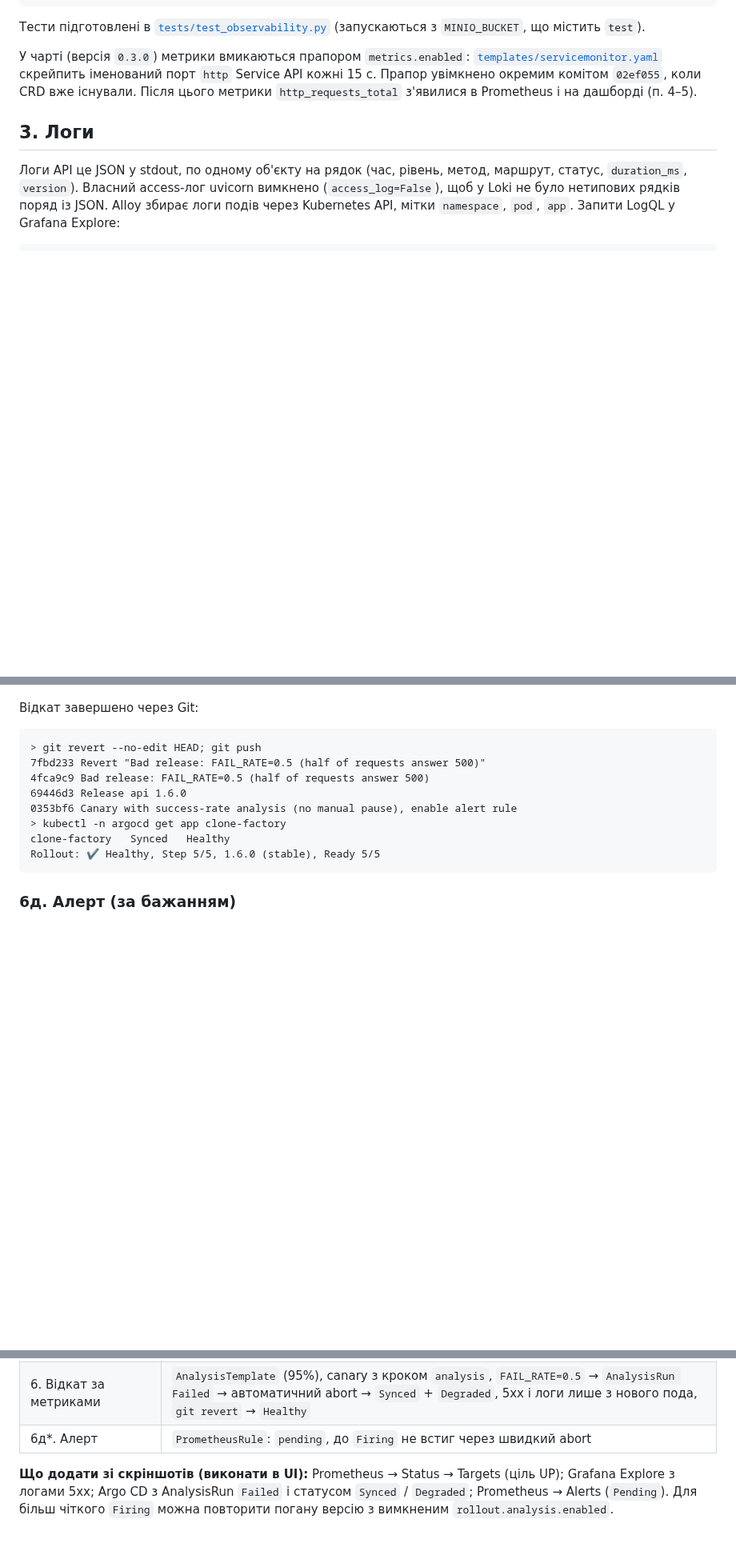
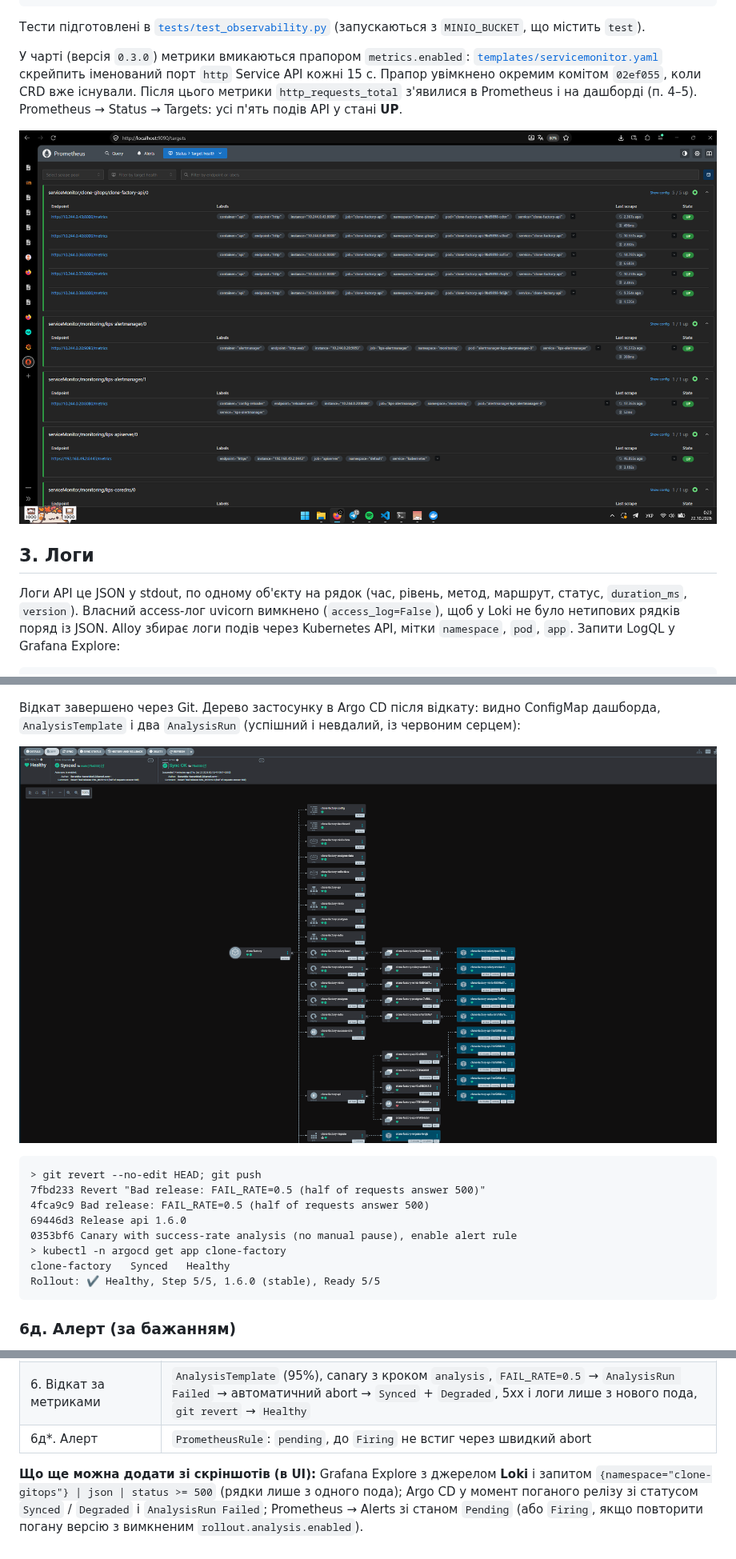
Before and after one commit to Bananbka/mycelium-consciousness, a Markdown page: docs/devops-lab7-report.md, 3 parts joined by grey strips. Shown at 80% size. Drawn GitHub-style; pictures changed too: docs/media/lab7-argocd-tree-analysisrun.png (added), docs/media/lab7-prometheus-targets-up.png (added); blank space fills up the shorter version.

Commit message:
docs(devops-lab7): add Prometheus targets, Argo CD tree and alert rule screenshots

````diff
--- a/docs/devops-lab7-report.md
+++ b/docs/devops-lab7-report.md
@@ -86,7 +86,10 @@ http_request_duration_seconds_count{route="/version"} 3.0
 [`templates/servicemonitor.yaml`](https://github.com/Bananbka/mycelium-gitops/blob/main/charts/clone-factory/templates/servicemonitor.yaml)
 скрейпить іменований порт `http` Service API кожні 15 с. Прапор увімкнено окремим
 комітом `02ef055`, коли CRD вже існували. Після цього метрики `http_requests_total`
-з'явилися в Prometheus і на дашборді (п. 4–5).
+з'явилися в Prometheus і на дашборді (п. 4–5). Prometheus → Status → Targets: усі п'ять подів API
+у стані **UP**.
+
+![Prometheus Targets: serviceMonitor/clone-gitops/clone-factory-api/0, 5/5 up](media/lab7-prometheus-targets-up.png)
 
 ## 3. Логи
 
@@ -239,7 +242,11 @@ clone-factory-api-75ff46f88f-6jlb4   90.6
 
 ![Дашборд під час поганого релізу: частка 5xx ~10%, помилки лише з одного пода, JSON-логи помилок із Loki](media/lab7-dashboard-bad-release.png)
 
-Відкат завершено через Git:
+Відкат завершено через Git. Дерево застосунку в Argo CD після відкату: видно ConfigMap дашборда,
+`AnalysisTemplate` і два `AnalysisRun` (успішний і невдалий, із червоним серцем):
+
+![Argo CD: Synced / Healthy після відкату, дерево з AnalysisTemplate і AnalysisRun](media/lab7-argocd-tree-analysisrun.png)
+
 
 ```
 > git revert --no-edit HEAD; git push
@@ -296,7 +308,8 @@ CloneFactoryHighErrorRate  pending  2026-10-21T21:08:56.909163497Z
 | 6. Відкат за метриками | `AnalysisTemplate` (95%), canary з кроком `analysis`, `FAIL_RATE=0.5` → `AnalysisRun Failed` → автоматичний abort → `Synced` + `Degraded`, 5xx і логи лише з нового пода, `git revert` → `Healthy` |
 | 6д*. Алерт | `PrometheusRule`: `pending`, до `Firing` не встиг через швидкий abort |
 
-**Що додати зі скріншотів (виконати в UI):** Prometheus → Status → Targets (ціль UP);
-Grafana Explore з логами 5xx; Argo CD з AnalysisRun `Failed` і статусом `Synced` / `Degraded`; Prometheus → Alerts
-(`Pending`). Для більш чіткого `Firing` можна повторити погану версію з вимкненим
-`rollout.analysis.enabled`.
+**Що ще можна додати зі скріншотів (в UI):** Grafana Explore з джерелом **Loki** і запитом
+`{namespace="clone-gitops"} | json | status >= 500` (рядки лише з одного пода); Argo CD у момент
+поганого релізу зі статусом `Synced` / `Degraded` і `AnalysisRun Failed`; Prometheus → Alerts зі
+станом `Pending` (або `Firing`, якщо повторити погану версію з вимкненим
+`rollout.analysis.enabled`).
````
Also changed, not shown: other parts of docs/devops-lab7-report.md (+5 -0 lines), docs/media/lab7-prometheus-alert-rule.png (added).
